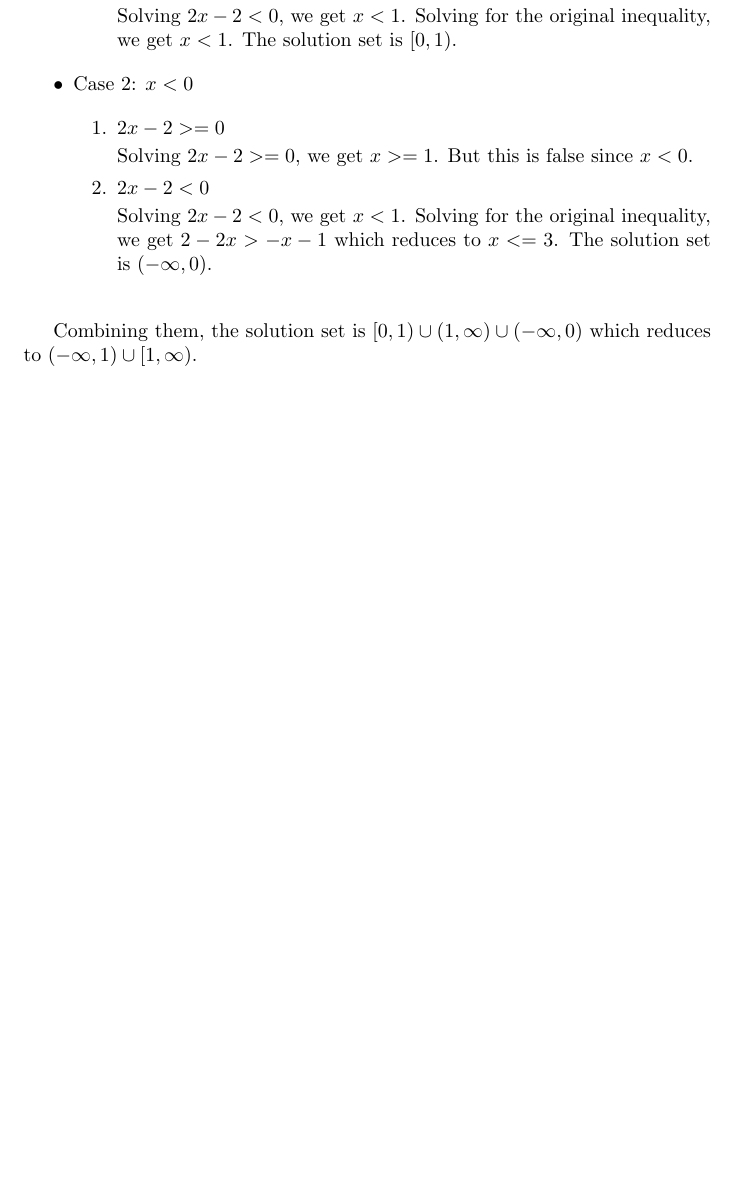
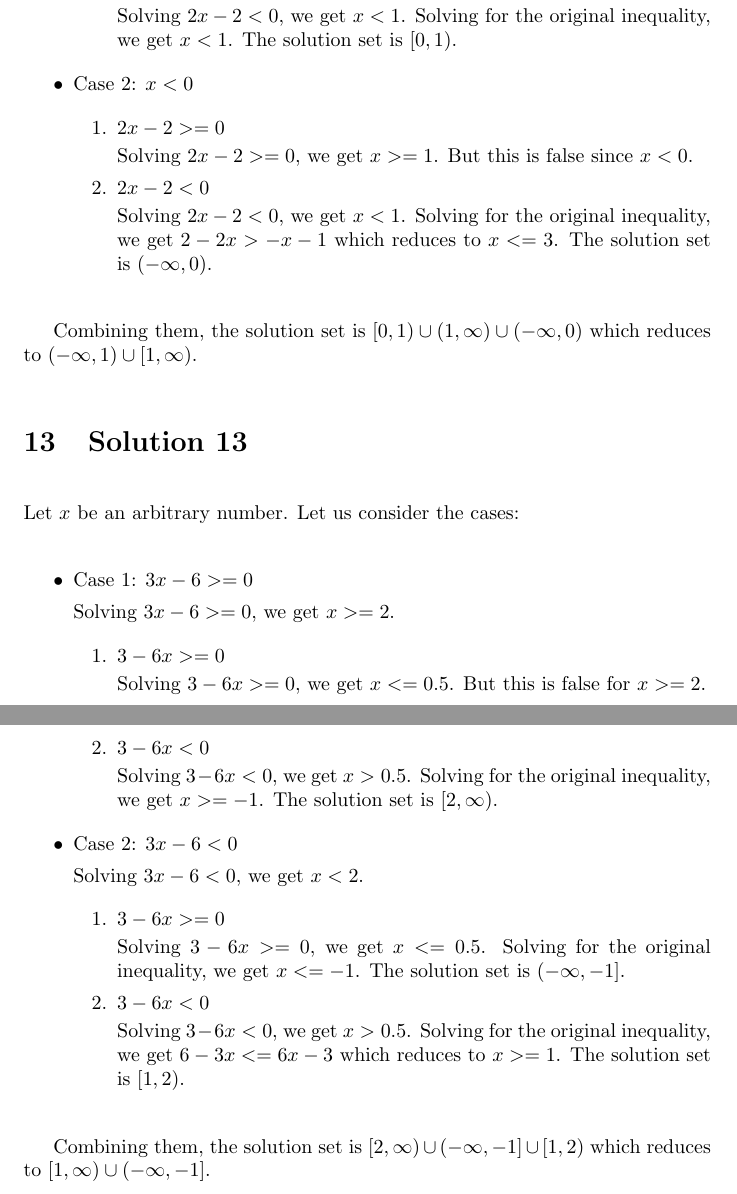
Before and after one commit to psibi/calculus, a LaTeX document (chapter1/solutions.tex): part of page 7 of 7 before the commit and two parts of pages 7 and 8 of 8 after it, the two joined at a grey line, cut so that both start at the same text, the shorter picture padded with empty space. Compiled offline with pdfLaTeX.

Commit message:
Solution 13

```diff
--- a/chapter1/solutions.tex
+++ b/chapter1/solutions.tex
@@ -354,4 +354,48 @@ Combining them, the solution set is
 $[0, 1) \cup (1, \infty) \cup (-\infty, 0)$ which reduces to
 $(-\infty, 1) \cup [1, \infty)$.
 
+\section{Solution 13}
+
+Let $x$ be an arbitrary number. Let us consider the cases:
+
+\begin{itemize}
+\item Case 1: $3x - 6 >= 0$
+
+  Solving $3x - 6 >= 0$, we get $x >= 2$.
+
+  \begin{enumerate}
+  \item $3 - 6x >= 0$
+
+    Solving $3 - 6x >= 0$, we get $x <= 0.5$. But this is false for
+    $x >= 2$.
+
+  \item $3 - 6x < 0$
+
+    Solving $3 - 6x < 0$, we get $x > 0.5$. Solving for the original
+    inequality, we get $x >= -1$. The solution set is $[2, \infty)$.
+  \end{enumerate}
+
+\item Case 2: $3x - 6 < 0$
+
+  Solving $3x - 6 < 0$, we get $x < 2$.
+
+  \begin{enumerate}
+  \item $3 - 6x >= 0$
+
+    Solving $3 - 6x >= 0$, we get $x <= 0.5$. Solving for the original
+    inequality, we get $x <= -1$. The solution set is $(-\infty, -1]$.
+
+  \item $3 - 6x < 0$
+
+    Solving $3 - 6x < 0$, we get $x > 0.5$. Solving for the original
+    inequality, we get $6 -3x <= 6x - 3$ which reduces to $x >= 1$.
+    The solution set is $[1, 2)$.
+  \end{enumerate}
+
+\end{itemize}
+
+Combining them, the solution set is
+$[2, \infty) \cup (-\infty, -1] \cup [1, 2)$ which reduces to
+$[1, \infty) \cup (-\infty, -1]$.
+
 \end{document}
```
